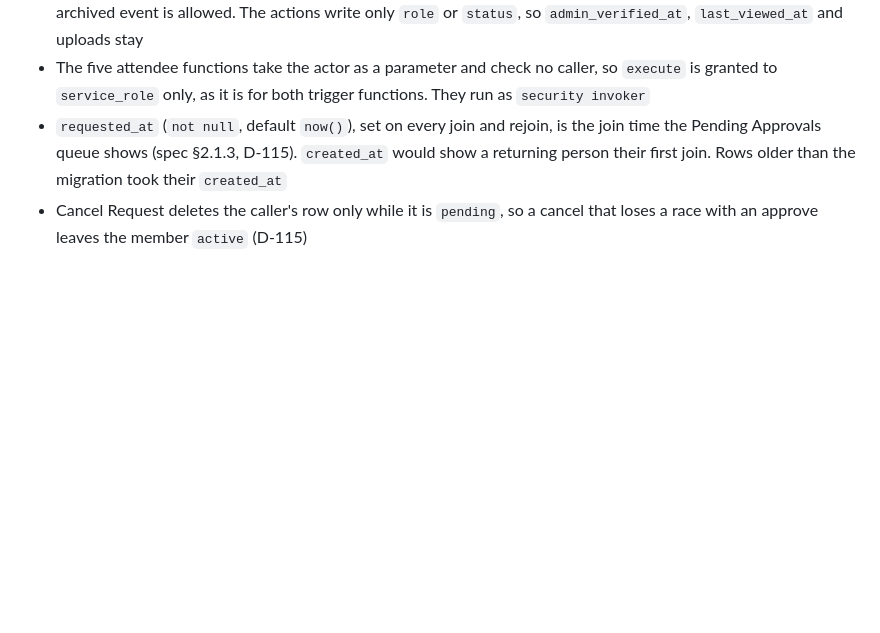
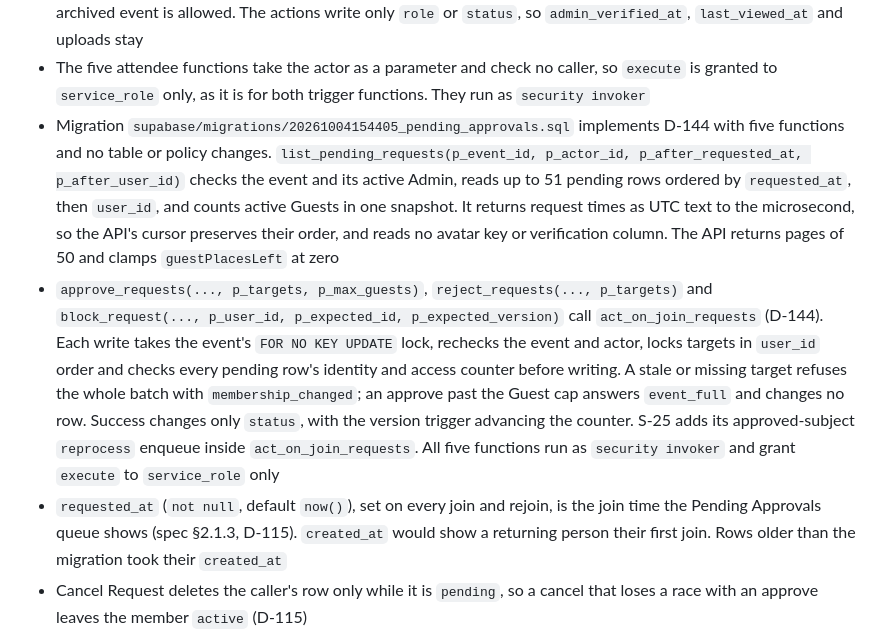
Before and after one commit to MomentLens/app, a Markdown page: docs/ARCHITECTURE.md, the part around the change. GitHub-like rendering; blank space fills up the shorter version.

Commit message:
docs: record S-07 pending approval RPCs

```diff
--- a/docs/ARCHITECTURE.md
+++ b/docs/ARCHITECTURE.md
@@ -146,6 +146,8 @@ Migration `supabase/migrations/20260925105127_create_event_venue_sub_event_membe
 - `list_attendees(p_event_id, p_actor_id, p_search, p_role, p_after_name, p_after_user_id)` serves `GET /events/{eventId}/attendees` (D-143). In one statement it checks the event is not deleted and the actor is its active Admin, then returns up to 51 `active` rows ordered by `profile.full_name`, then `user_id`, after the cursor's name and user. The 51st row tells the API there is another page. `strpos` on `lower()` of both sides makes the search literal, so `%`, `_` and `\` match themselves. It reads no avatar key and no verification column
 - `change_attendee_role(..., p_role, p_max_guests)`, `remove_attendee` and `block_attendee` serve the three attendee actions, each through `mutate_attendee` (D-143). It takes `join_event`'s `FOR NO KEY UPDATE` lock on the event row, rechecks the event and the actor, locks the target row `FOR UPDATE`, and only then checks it. Its `outcome` is `not_found` for a deleted or unknown event or no membership in it, `not_member` or `wrong_role` for the actor, `invalid_request` for an Admin target, `membership_changed` for a non-`active` target or a row `id` or counter that does not match, `event_full` for a conversion to Guest at `p_max_guests` active Guests, and otherwise `updated` with the row after the write. A same-role change writes nothing and keeps the version. An archived event is allowed. The actions write only `role` or `status`, so `admin_verified_at`, `last_viewed_at` and uploads stay
 - The five attendee functions take the actor as a parameter and check no caller, so `execute` is granted to `service_role` only, as it is for both trigger functions. They run as `security invoker`
+- Migration `supabase/migrations/20261004154405_pending_approvals.sql` implements D-144 with five functions and no table or policy changes. `list_pending_requests(p_event_id, p_actor_id, p_after_requested_at, p_after_user_id)` checks the event and its active Admin, reads up to 51 pending rows ordered by `requested_at`, then `user_id`, and counts active Guests in one snapshot. It returns request times as UTC text to the microsecond, so the API's cursor preserves their order, and reads no avatar key or verification column. The API returns pages of 50 and clamps `guestPlacesLeft` at zero
+- `approve_requests(..., p_targets, p_max_guests)`, `reject_requests(..., p_targets)` and `block_request(..., p_user_id, p_expected_id, p_expected_version)` call `act_on_join_requests` (D-144). Each write takes the event's `FOR NO KEY UPDATE` lock, rechecks the event and actor, locks targets in `user_id` order and checks every pending row's identity and access counter before writing. A stale or missing target refuses the whole batch with `membership_changed`; an approve past the Guest cap answers `event_full` and changes no row. Success changes only `status`, with the version trigger advancing the counter. S-25 adds its approved-subject `reprocess` enqueue inside `act_on_join_requests`. All five functions run as `security invoker` and grant `execute` to `service_role` only
 - `requested_at` (`not null`, default `now()`), set on every join and rejoin, is the join time the Pending Approvals queue shows (spec §2.1.3, D-115). `created_at` would show a returning person their first join. Rows older than the migration took their `created_at`
 - Cancel Request deletes the caller's row only while it is `pending`, so a cancel that loses a race with an approve leaves the member `active` (D-115)
 - Remove from Event sets `removed`: the person sees Access Removed, their uploads stay, and a live invite lets them join again. A `blocked` person cannot rejoin (D-102)
```
